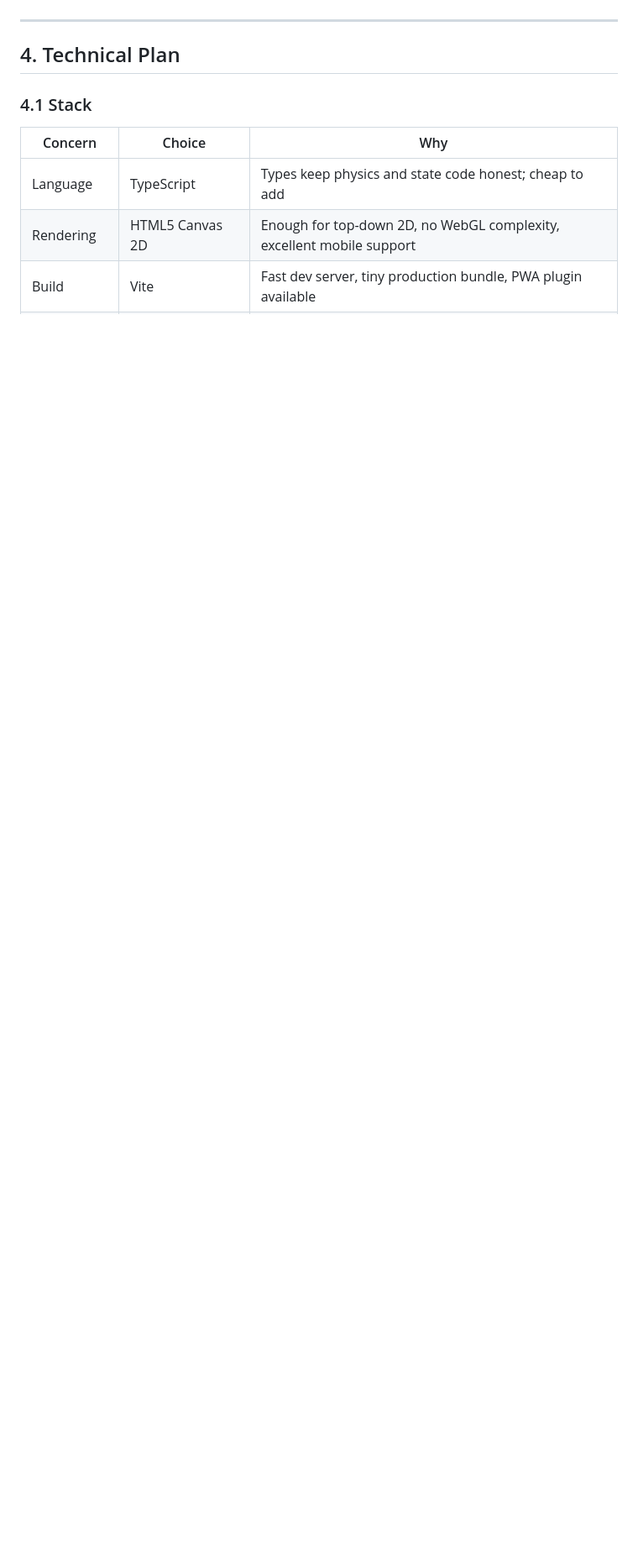
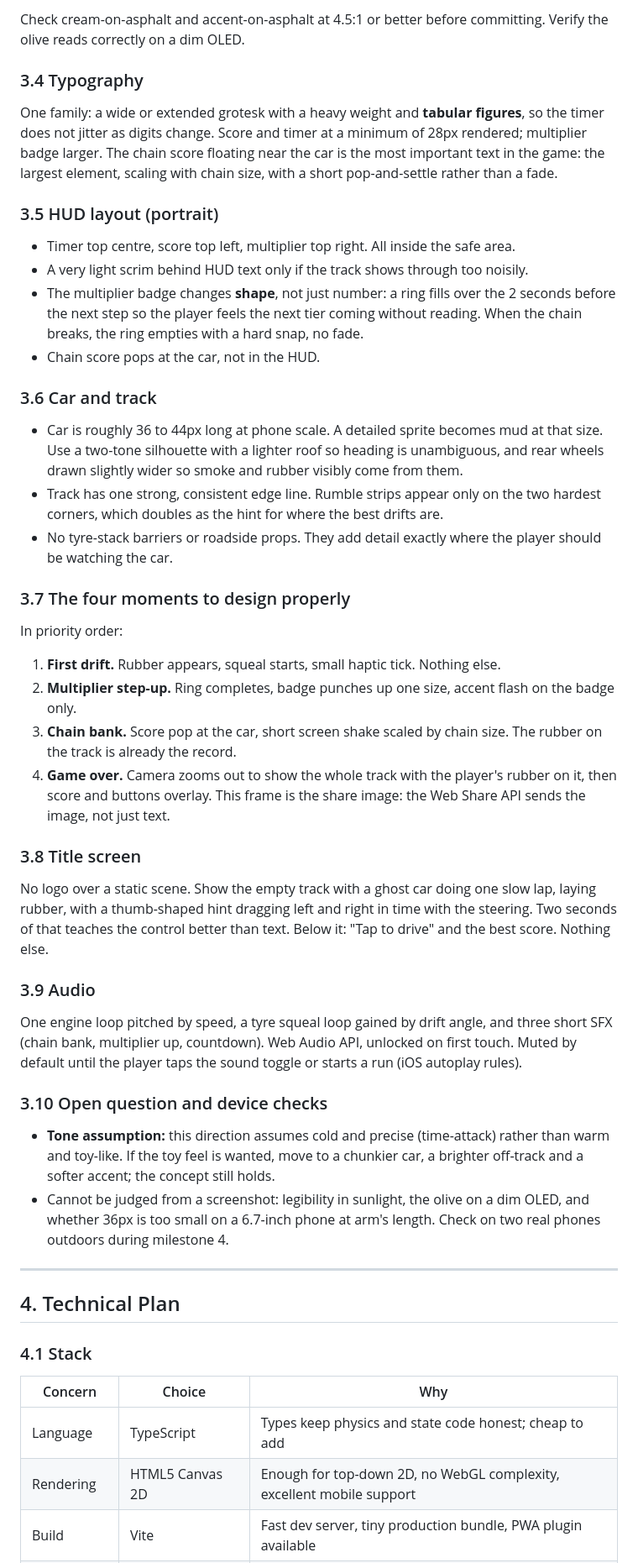
Before and after one commit to louisamurray/drifter, a Markdown page: docs/PLAN.md, the part around one of its changes. Shown at 84% size. GitHub-like rendering; blank space fills up the shorter version.

```diff
--- a/docs/PLAN.md
+++ b/docs/PLAN.md
@@ -81,3 +94,35 @@ Tunables live in one config object so tuning is a one-file job: `maxSpeed`, `acc
+Check cream-on-asphalt and accent-on-asphalt at 4.5:1 or better before committing. Verify the olive reads correctly on a dim OLED.
+
+### 3.4 Typography
+One family: a wide or extended grotesk with a heavy weight and **tabular figures**, so the timer does not jitter as digits change. Score and timer at a minimum of 28px rendered; multiplier badge larger. The chain score floating near the car is the most important text in the game: the largest element, scaling with chain size, with a short pop-and-settle rather than a fade.
+
+### 3.5 HUD layout (portrait)
+- Timer top centre, score top left, multiplier top right. All inside the safe area.
+- A very light scrim behind HUD text only if the track shows through too noisily.
+- The multiplier badge changes **shape**, not just number: a ring fills over the 2 seconds before the next step so the player feels the next tier coming without reading. When the chain breaks, the ring empties with a hard snap, no fade.
+- Chain score pops at the car, not in the HUD.
+
+### 3.6 Car and track
+- Car is roughly 36 to 44px long at phone scale. A detailed sprite becomes mud at that size. Use a two-tone silhouette with a lighter roof so heading is unambiguous, and rear wheels drawn slightly wider so smoke and rubber visibly come from them.
+- Track has one strong, consistent edge line. Rumble strips appear only on the two hardest corners, which doubles as the hint for where the best drifts are.
+- No tyre-stack barriers or roadside props. They add detail exactly where the player should be watching the car.
+
+### 3.7 The four moments to design properly
+In priority order:
+1. **First drift.** Rubber appears, squeal starts, small haptic tick. Nothing else.
+2. **Multiplier step-up.** Ring completes, badge punches up one size, accent flash on the badge only.
+3. **Chain bank.** Score pop at the car, short screen shake scaled by chain size. The rubber on the track is already the record.
+4. **Game over.** Camera zooms out to show the whole track with the player's rubber on it, then score and buttons overlay. This frame is the share image: the Web Share API sends the image, not just text.
+
+### 3.8 Title screen
+No logo over a static scene. Show the empty track with a ghost car doing one slow lap, laying rubber, with a thumb-shaped hint dragging left and right in time with the steering. Two seconds of that teaches the control better than text. Below it: "Tap to drive" and the best score. Nothing else.
+
+### 3.9 Audio
+One engine loop pitched by speed, a tyre squeal loop gained by drift angle, and three short SFX (chain bank, multiplier up, countdown). Web Audio API, unlocked on first touch. Muted by default until the player taps the sound toggle or starts a run (iOS autoplay rules).
+
+### 3.10 Open question and device checks
+- **Tone assumption:** this direction assumes cold and precise (time-attack) rather than warm and toy-like. If the toy feel is wanted, move to a chunkier car, a brighter off-track and a softer accent; the concept still holds.
+- Cannot be judged from a screenshot: legibility in sunlight, the olive on a dim OLED, and whether 36px is too small on a 6.7-inch phone at arm's length. Check on two real phones outdoors during milestone 4.
 
 ---
 
```
Also changed, not shown: other parts of docs/PLAN.md (+25 -12 lines).
